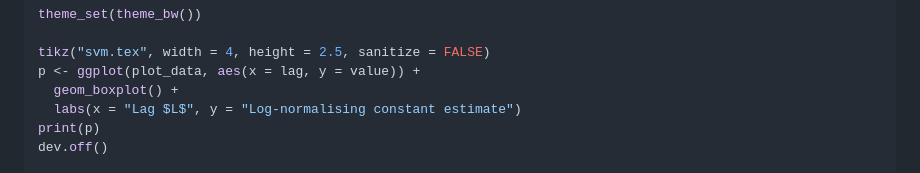
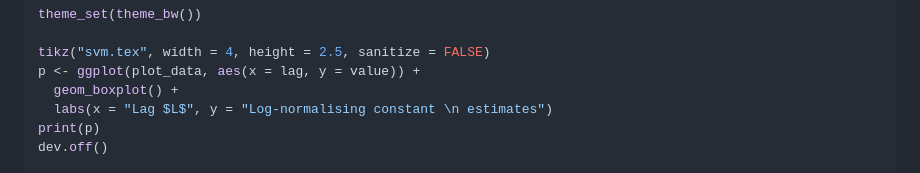
Before and after one commit to Sempreteamo/orc.smc, a Markdown page: README.md, the part around the change. Rendered like a GitHub page.

```diff
--- a/README.md
+++ b/README.md
@@ -269,7 +269,7 @@ theme_set(theme_bw())
 tikz("svm.tex", width = 4, height = 2.5, sanitize = FALSE)
 p <- ggplot(plot_data, aes(x = lag, y = value)) +
   geom_boxplot() +
-  labs(x = "Lag $L$", y = "Log-normalising constant estimate")
+  labs(x = "Lag $L$", y = "Log-normalising constant \n estimates")
 print(p)
 dev.off()
 
```
